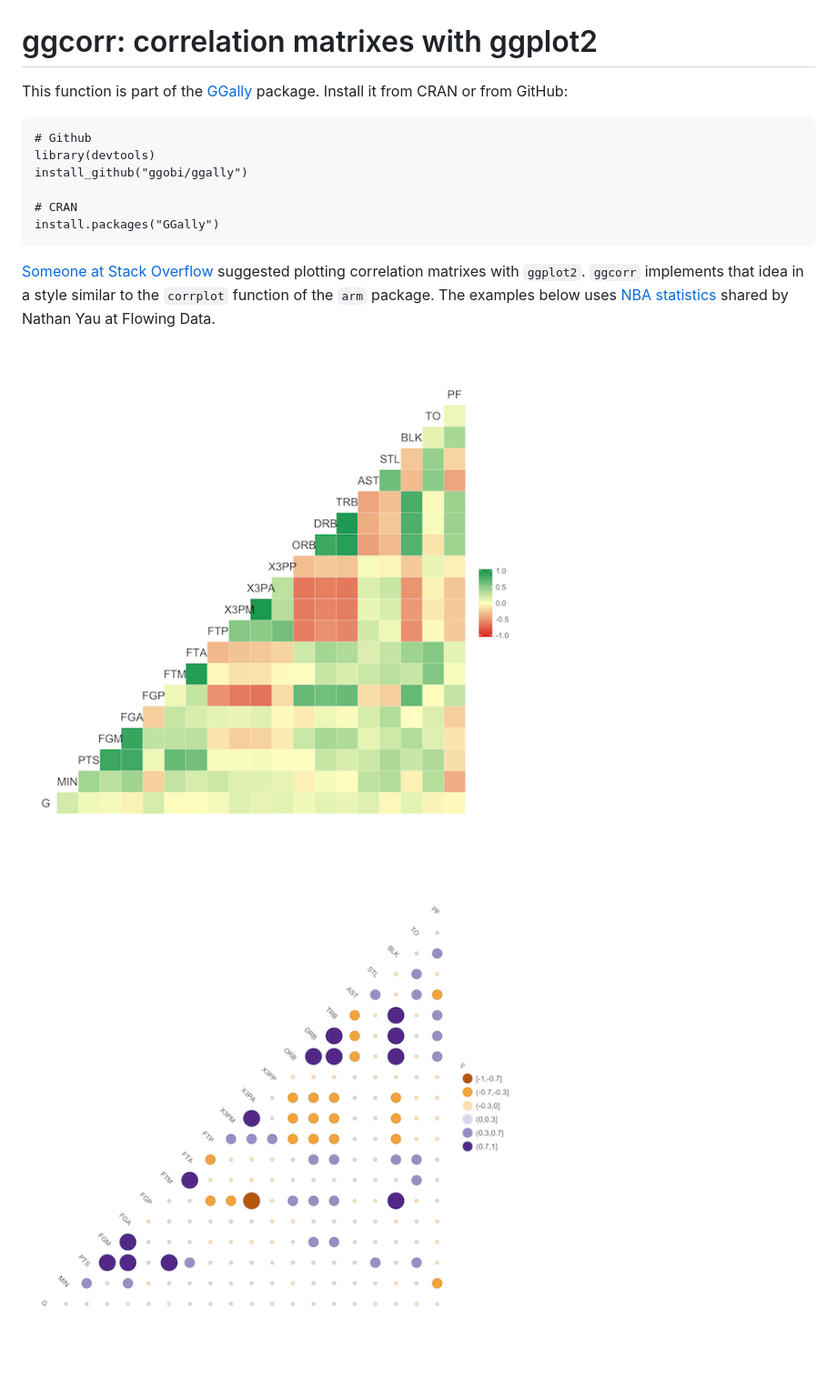
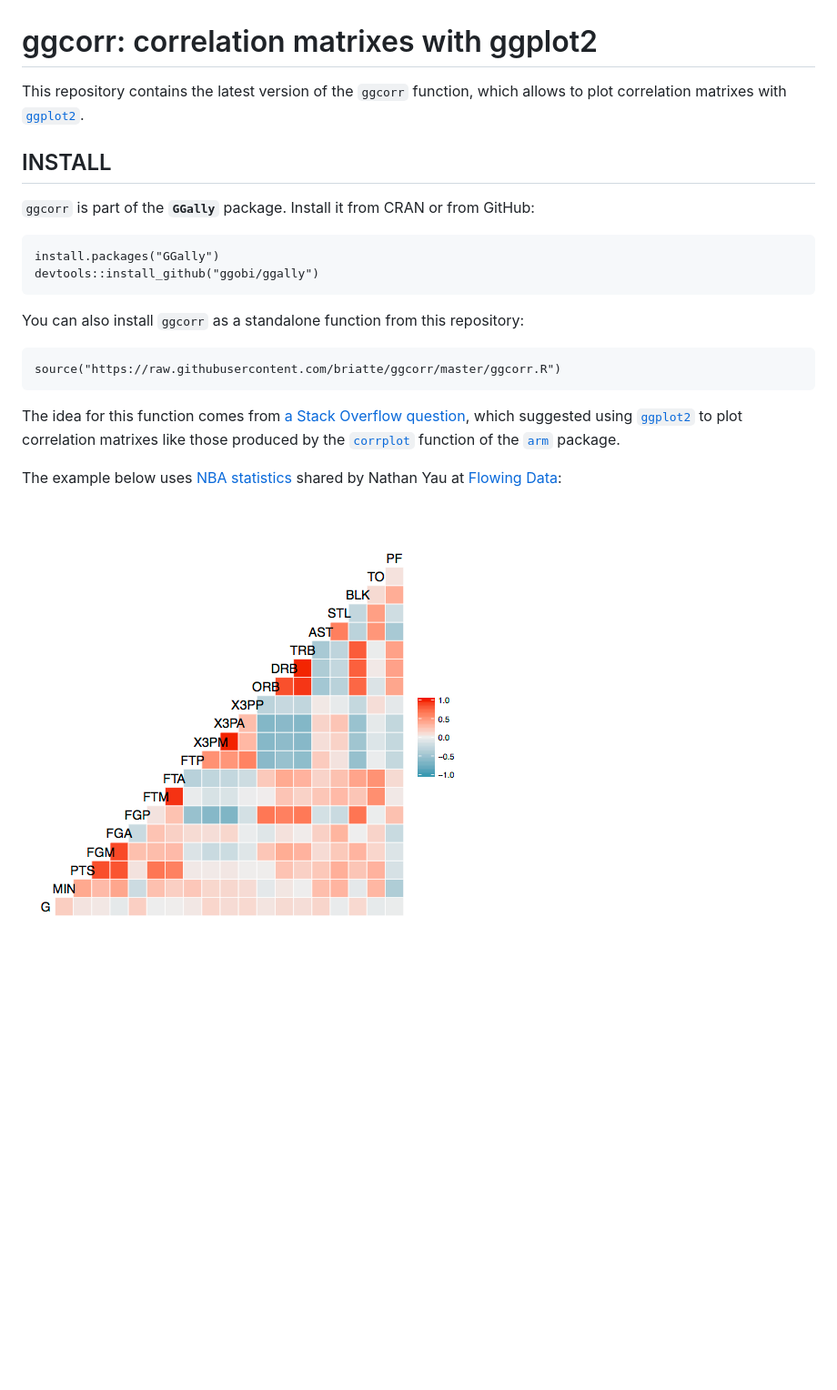
Before and after one commit to briatte/ggcorr, a Markdown page: README.md, the part around the change printed below. Shown: that part at 91% size. GitHub-like rendering; pictures changed too: demo.png (added), example1.png (deleted), example2.png (deleted); blank space fills up the shorter version.

Commit message:
revamped version

````diff
--- a/README.md
+++ b/README.md
@@ -1,19 +1,26 @@
 # ggcorr: correlation matrixes with ggplot2
 
-This function is part of the [GGally][ggally] package. Install it from CRAN or from GitHub:
+This repository contains the latest version of the `ggcorr` function, which allows to plot correlation matrixes with [`ggplot2`][ggplot2].
 
-	# Github
-	library(devtools)
-	install_github("ggobi/ggally")
+## INSTALL
 
-	# CRAN
-	install.packages("GGally")
+`ggcorr` is part of the __`GGally`__ package. Install it from CRAN or from GitHub:
 
-[Someone at Stack Overflow][so] suggested plotting correlation matrixes with `ggplot2`.
-`ggcorr` implements that idea in a style similar to the `corrplot` function of the `arm` package.
-The examples below uses [NBA statistics][fd] shared by Nathan Yau at Flowing Data.
+```{r}
+install.packages("GGally")
+devtools::install_github("ggobi/ggally")
+```
 
-![](example1.png)
-![](example2.png)
+You can also install `ggcorr` as a standalone function from this repository:
+
+```{r}
+source("https://raw.githubusercontent.com/briatte/ggcorr/master/ggcorr.R")
+```
+
+The idea for this function comes from [a Stack Overflow question][so], which suggested using [`ggplot2`][ggplot2] to plot correlation matrixes like those produced by the [`corrplot`](http://www.rdocumentation.org/packages/arm/functions/corrplot) function of the [`arm`](http://www.rdocumentation.org/packages/arm) package.
+
+The example below uses [NBA statistics][fd] shared by Nathan Yau at [Flowing Data](http://flowingdata.com/):
+
+![](demo.png)
 
 [ggally]: https://github.com/ggobi/ggally
````
Also changed, not shown: other parts of README.md (+1 -0 lines), 1 other file.
